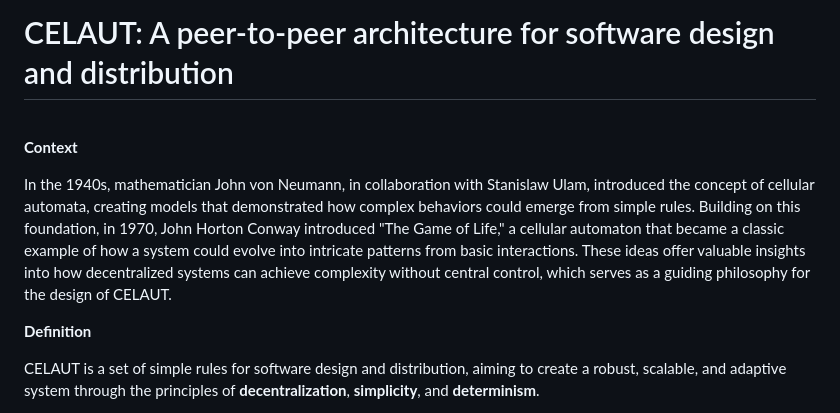
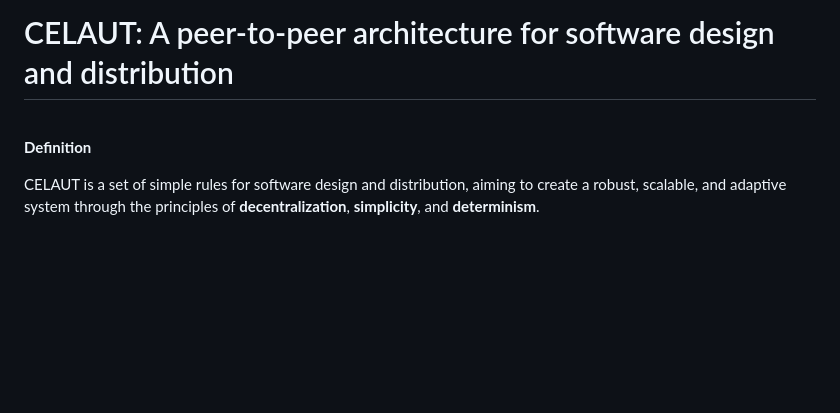
Before and after one commit to celaut-project/celaut-architecture, a Markdown page: README.md, the part around the change. GitHub-like rendering; blank space fills up the shorter version.

```diff
--- a/README.md
+++ b/README.md
@@ -1,10 +1,6 @@
 # CELAUT: A peer-to-peer architecture for software design and distribution
 
 <br>
-
-**Context**
-
-In the 1940s, mathematician John von Neumann, in collaboration with Stanislaw Ulam, introduced the concept of cellular automata, creating models that demonstrated how complex behaviors could emerge from simple rules. Building on this foundation, in 1970, John Horton Conway introduced "The Game of Life," a cellular automaton that became a classic example of how a system could evolve into intricate patterns from basic interactions. These ideas offer valuable insights into how decentralized systems can achieve complexity without central control, which serves as a guiding philosophy for the design of CELAUT.
 
 **Definition**
 
```
